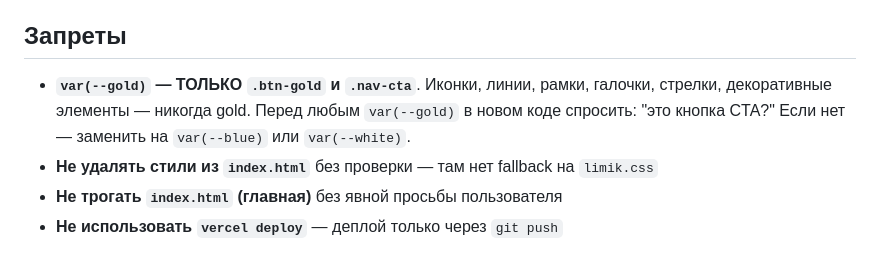
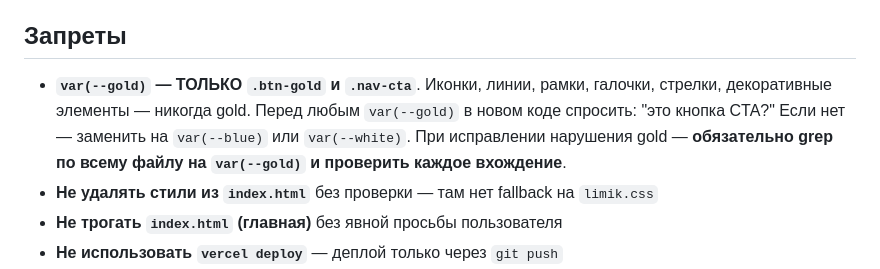
Before and after one commit to zivart87/limik-transformers, a Markdown page: CLAUDE.md, the part around the change. Drawn GitHub-style.

Commit message:
rule: при правке gold — grep по всему файлу на все вхождения

```diff
--- a/CLAUDE.md
+++ b/CLAUDE.md
@@ -322,7 +322,7 @@ gsap.fromTo(photoImg,
 
 ## Запреты
 
-- **`var(--gold)` — ТОЛЬКО `.btn-gold` и `.nav-cta`**. Иконки, линии, рамки, галочки, стрелки, декоративные элементы — никогда gold. Перед любым `var(--gold)` в новом коде спросить: "это кнопка CTA?" Если нет — заменить на `var(--blue)` или `var(--white)`.
+- **`var(--gold)` — ТОЛЬКО `.btn-gold` и `.nav-cta`**. Иконки, линии, рамки, галочки, стрелки, декоративные элементы — никогда gold. Перед любым `var(--gold)` в новом коде спросить: "это кнопка CTA?" Если нет — заменить на `var(--blue)` или `var(--white)`. При исправлении нарушения gold — **обязательно grep по всему файлу на `var(--gold)` и проверить каждое вхождение**.
 - **Не удалять стили из `index.html`** без проверки — там нет fallback на `limik.css`
 - **Не трогать `index.html` (главная)** без явной просьбы пользователя
 - **Не использовать `vercel deploy`** — деплой только через `git push`
```
